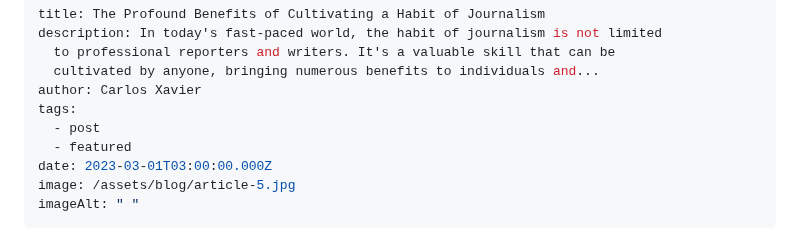
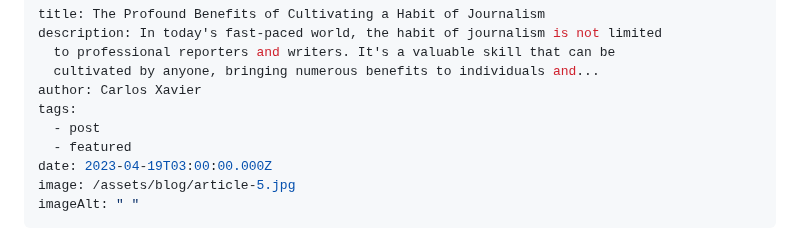
Before and after one commit to maurixavi/jamstack-11ty-blog, a Markdown page: src/blog/2021-06-15-my-fifth-article.md, the part around the change. Drawn GitHub-style.

Commit message:
Update Blog “2021-06-15-my-fifth-article”

```diff
--- a/src/blog/2021-06-15-my-fifth-article.md
+++ b/src/blog/2021-06-15-my-fifth-article.md
@@ -7,7 +7,7 @@ author: Carlos Xavier
 tags:
   - post
   - featured
-date: 2023-03-01T03:00:00.000Z
+date: 2023-04-19T03:00:00.000Z
 image: /assets/blog/article-5.jpg
 imageAlt: " "
 ---
```
